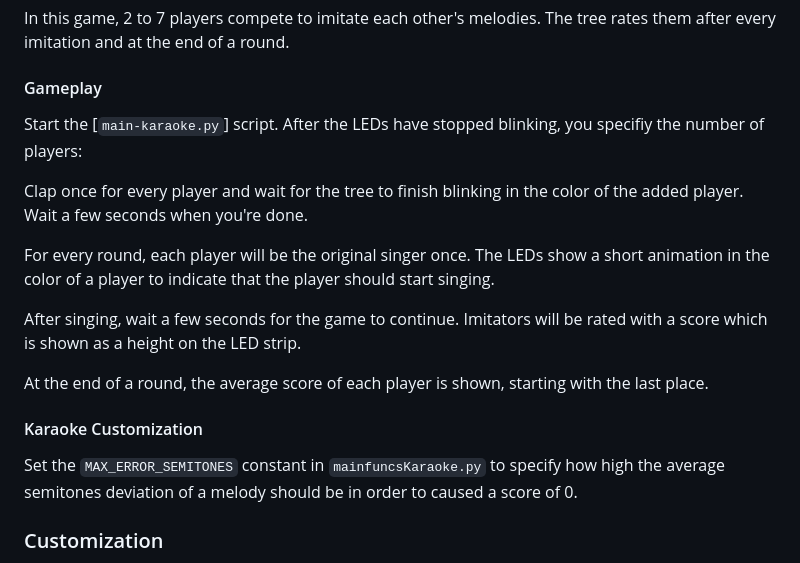
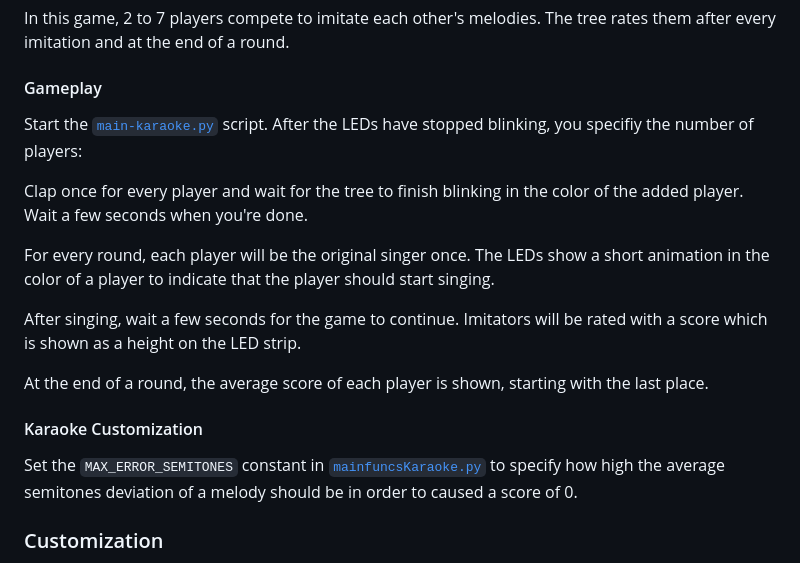
Before and after one commit to LennartEnns/sound-tree, a Markdown page: README.md, the part around the change. Drawn GitHub-style.

```diff
--- a/README.md
+++ b/README.md
@@ -16,7 +16,7 @@ This enables a more dynamic visual experience.
 In this game, 2 to 7 players compete to imitate each other's melodies. The tree rates them after every imitation and at the end of a round.
 
 #### Gameplay
-Start the [`main-karaoke.py`] script.
+Start the [`main-karaoke.py`](./main-karaoke.py) script.
 After the LEDs have stopped blinking, you specifiy the number of players:
 
 Clap once for every player and wait for the tree to finish blinking in the color of the added player. Wait a few seconds when you're done.
@@ -30,7 +30,7 @@ Imitators will be rated with a score which is shown as a height on the LED strip
 At the end of a round, the average score of each player is shown, starting with the last place.
 
 #### Karaoke Customization
-Set the `MAX_ERROR_SEMITONES` constant in `mainfuncsKaraoke.py` to specify how high the average semitones deviation of a melody should be in order to caused a score of 0.
+Set the `MAX_ERROR_SEMITONES` constant in [`mainfuncsKaraoke.py`](./not_main/mainfuncsKaraoke.py) to specify how high the average semitones deviation of a melody should be in order to caused a score of 0.
 
 ### Customization
 You can pass different parameters to the `run` functions invoked in the `main-(...).py` scripts.
```
